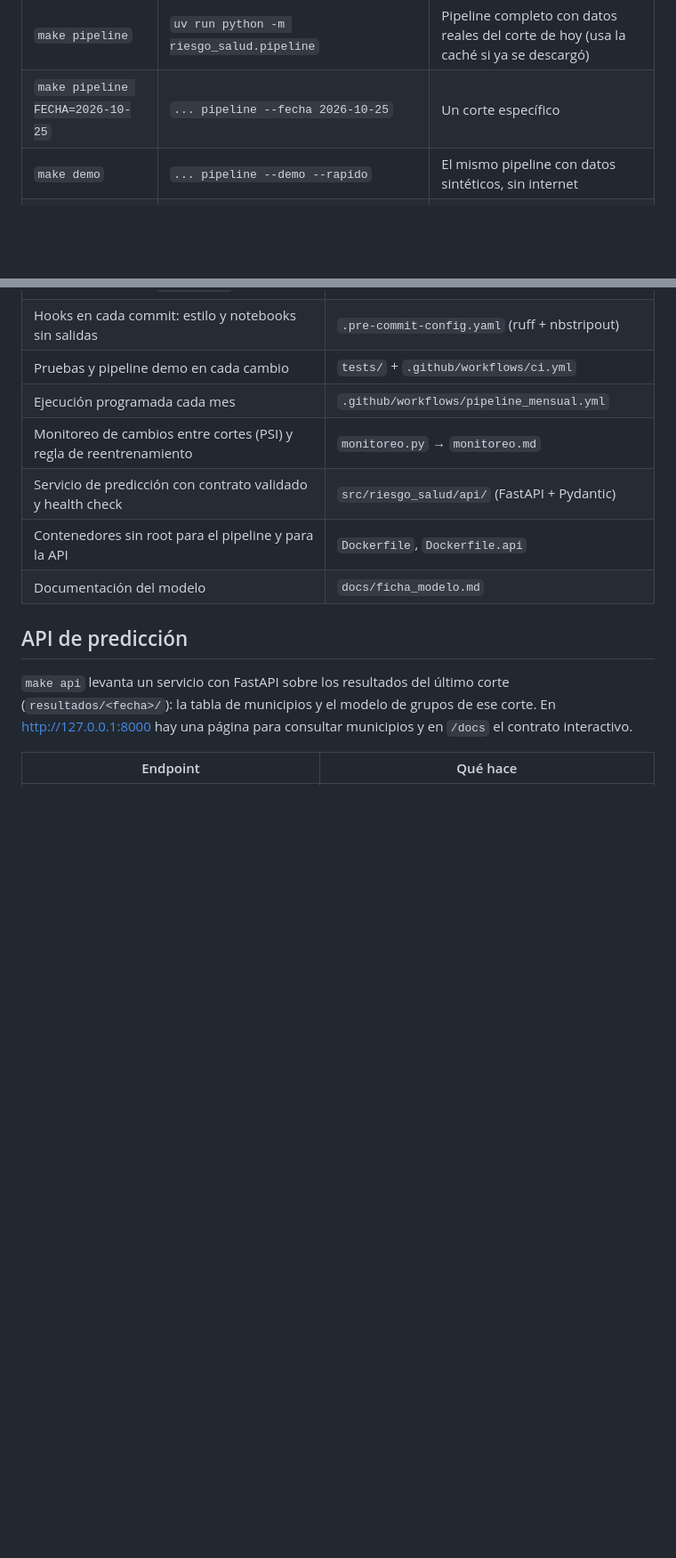
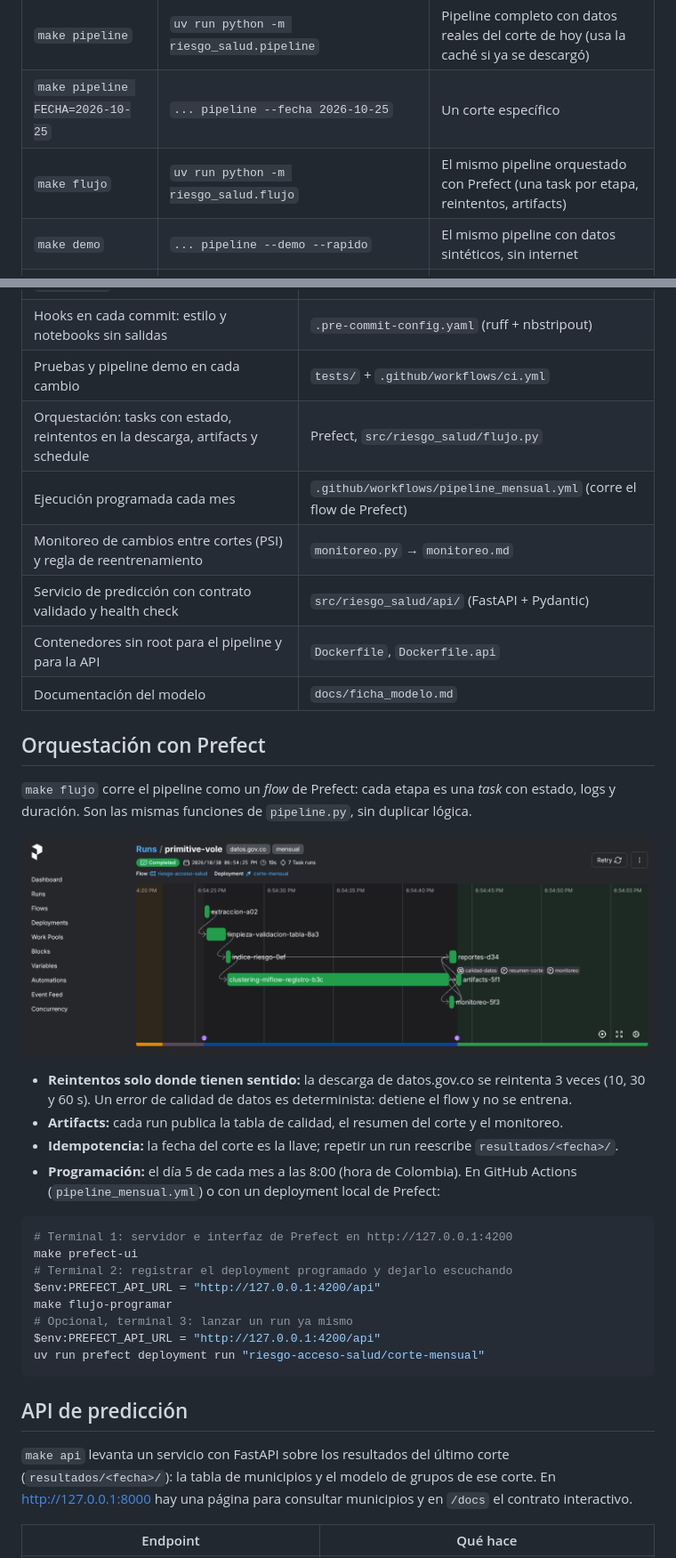
Before and after one commit to DABO-lab/riesgo-acceso-salud, a Markdown page: README.md, 2 parts joined by grey strips. Shown at 89% size. GitHub-like rendering; pictures changed too: docs/img/prefect_flow_run.png (added); blank space fills up the shorter version.

Commit message:
Documentación de la orquestación con captura del flow run real
Co-Authored-By: Claude Opus 5.5 <noreply@anthropic.com>
Claude-Session: https://claude.ai/code/session_0144GvZyqirZhEipTU5oiBmg

````diff
--- a/README.md
+++ b/README.md
@@ -55,6 +55,7 @@ En VS Code, elija `.venv` como intérprete y como kernel de los notebooks.
 |---|---|---|
 | `make pipeline` | `uv run python -m riesgo_salud.pipeline` | Pipeline completo con datos reales del corte de hoy (usa la caché si ya se descargó) |
 | `make pipeline FECHA=2026-10-25` | `... pipeline --fecha 2026-10-25` | Un corte específico |
+| `make flujo` | `uv run python -m riesgo_salud.flujo` | El mismo pipeline orquestado con Prefect (una task por etapa, reintentos, artifacts) |
 | `make demo` | `... pipeline --demo --rapido` | El mismo pipeline con datos sintéticos, sin internet |
 | `make mlflow` | `uv run mlflow ui --backend-store-uri sqlite:///mlflow/mlflow.db --port 5001` | Interfaz de MLflow en http://127.0.0.1:5001 |
 | `make api` | `uv run uvicorn riesgo_salud.api.main:app --port 8000` | API de predicción en http://127.0.0.1:8000 (contrato en `/docs`) |
@@ -112,11 +113,37 @@ docs/                     ficha del modelo, arquitectura, decisiones, diccionari
 | Registro del modelo con firma y **promoción controlada** al alias `produccion` | MLflow Model Registry |
 | Hooks en cada commit: estilo y notebooks sin salidas | `.pre-commit-config.yaml` (ruff + nbstripout) |
 | Pruebas y pipeline demo en cada cambio | `tests/` + `.github/workflows/ci.yml` |
-| Ejecución programada cada mes | `.github/workflows/pipeline_mensual.yml` |
+| Orquestación: tasks con estado, reintentos en la descarga, artifacts y schedule | Prefect, `src/riesgo_salud/flujo.py` |
+| Ejecución programada cada mes | `.github/workflows/pipeline_mensual.yml` (corre el flow de Prefect) |
 | Monitoreo de cambios entre cortes (PSI) y regla de reentrenamiento | `monitoreo.py` → `monitoreo.md` |
 | Servicio de predicción con contrato validado y health check | `src/riesgo_salud/api/` (FastAPI + Pydantic) |
 | Contenedores sin root para el pipeline y para la API | `Dockerfile`, `Dockerfile.api` |
 | Documentación del modelo | `docs/ficha_modelo.md` |
+
+## Orquestación con Prefect
+
+`make flujo` corre el pipeline como un *flow* de Prefect: cada etapa es una *task* con estado,
+logs y duración. Son las mismas funciones de `pipeline.py`, sin duplicar lógica.
+
+![Flow run del corte 2026-10-29 en Prefect: 7 tasks completadas en 19 s](docs/img/prefect_flow_run.png)
+
+- **Reintentos solo donde tienen sentido:** la descarga de datos.gov.co se reintenta 3 veces
+  (10, 30 y 60 s). Un error de calidad de datos es determinista: detiene el flow y no se entrena.
+- **Artifacts:** cada run publica la tabla de calidad, el resumen del corte y el monitoreo.
+- **Idempotencia:** la fecha del corte es la llave; repetir un run reescribe `resultados/<fecha>/`.
+- **Programación:** el día 5 de cada mes a las 8:00 (hora de Colombia). En GitHub Actions
+  (`pipeline_mensual.yml`) o con un deployment local de Prefect:
+
+```powershell
+# Terminal 1: servidor e interfaz de Prefect en http://127.0.0.1:4200
+make prefect-ui
+# Terminal 2: registrar el deployment programado y dejarlo escuchando
+$env:PREFECT_API_URL = "http://127.0.0.1:4200/api"
+make flujo-programar
+# Opcional, terminal 3: lanzar un run ya mismo
+$env:PREFECT_API_URL = "http://127.0.0.1:4200/api"
+uv run prefect deployment run "riesgo-acceso-salud/corte-mensual"
+```
 
 ## API de predicción
 
````
Also changed, not shown: docs/arquitectura_mlops.md (+2 -2 lines).
